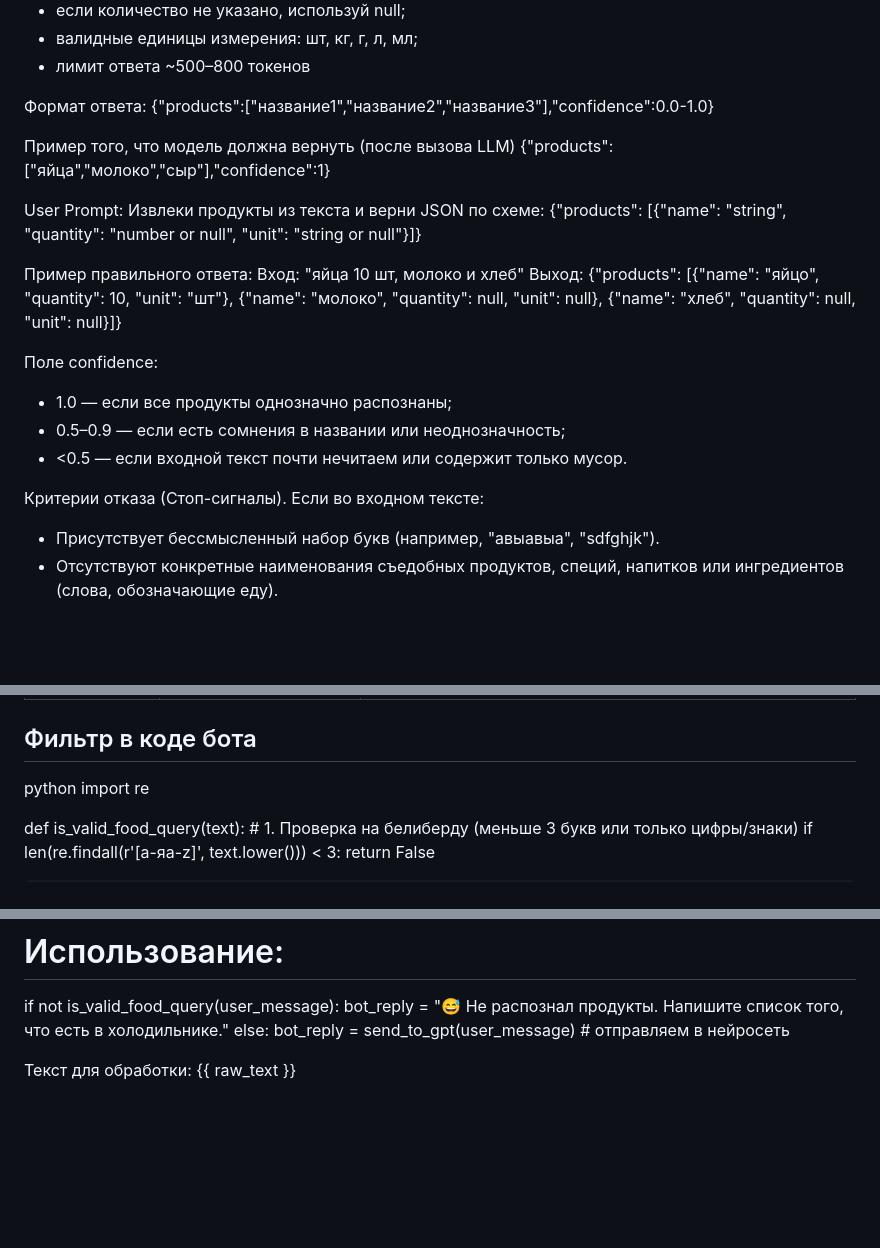
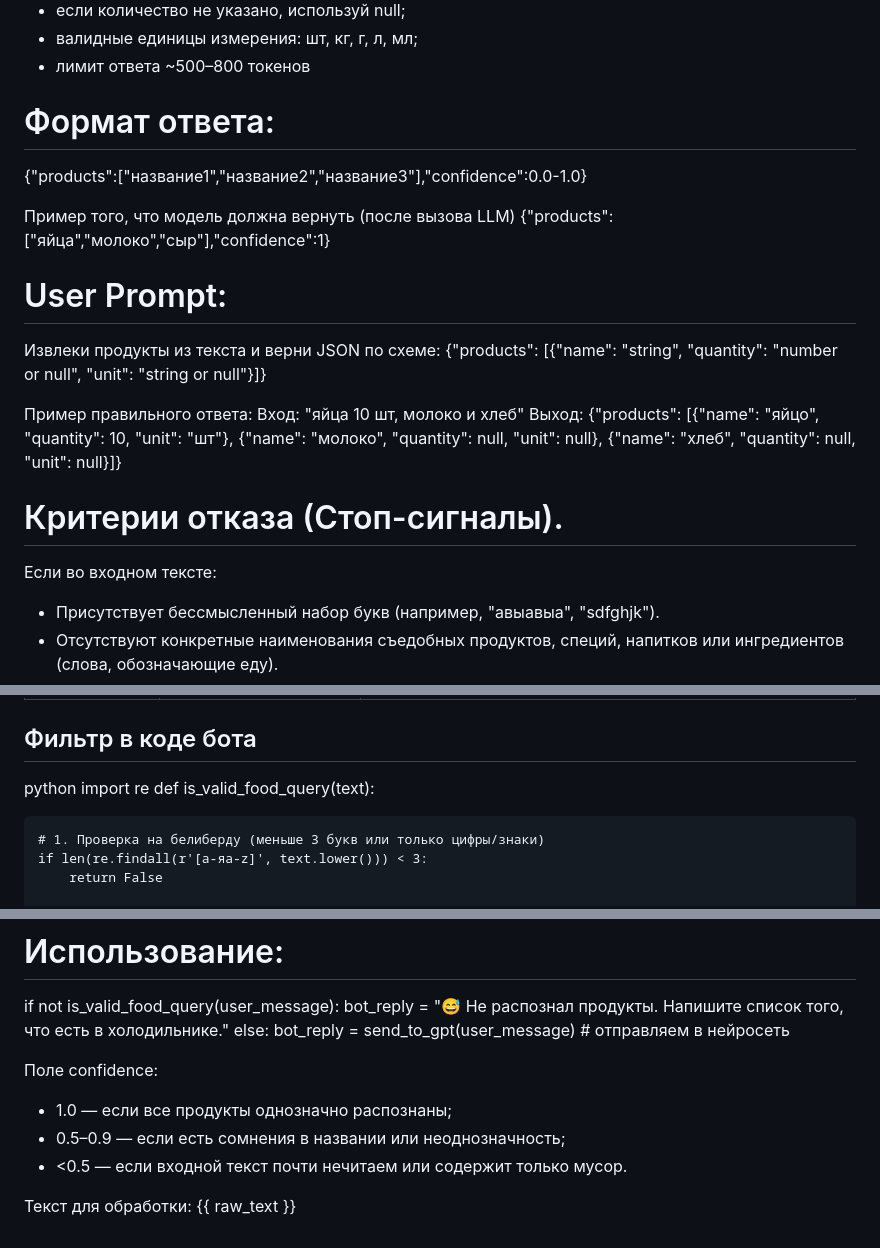
Before and after one commit to teamsync-labs/ai-sous-chef, a Markdown page: prompts/normalize_products.md, 3 parts joined by grey strips. Drawn GitHub-style; blank space fills up the shorter version.

```diff
--- a/prompts/normalize_products.md
+++ b/prompts/normalize_products.md
@@ -16,13 +16,13 @@ System Prompt:
 - валидные единицы измерения: шт, кг, г, л, мл;
 - лимит ответа ~500–800 токенов
 
-Формат ответа:
+# Формат ответа:
 {"products":["название1","название2","название3"],"confidence":0.0-1.0}
 
 Пример того, что модель должна вернуть (после вызова LLM)
 {"products":["яйца","молоко","сыр"],"confidence":1}
 
-User Prompt:
+# User Prompt:
 Извлеки продукты из текста и верни JSON по схеме:
 {"products": [{"name": "string", "quantity": "number or null", "unit": "string or null"}]}
 
@@ -30,12 +30,7 @@ User Prompt:
 Вход: "яйца 10 шт, молоко и хлеб"
 Выход: {"products": [{"name": "яйцо", "quantity": 10, "unit": "шт"}, {"name": "молоко", "quantity": null, "unit": null}, {"name": "хлеб", "quantity": null, "unit": null}]}
 
-Поле confidence:
-- 1.0 — если все продукты однозначно распознаны;
-- 0.5–0.9 — если есть сомнения в названии или неоднозначность;
-- <0.5 — если входной текст почти нечитаем или содержит только мусор.
-
-Критерии отказа (Стоп-сигналы).
+# Критерии отказа (Стоп-сигналы).
 Если во входном тексте:
 - Присутствует бессмысленный набор букв (например, "авыавыа", "sdfghjk").
 - Отсутствуют конкретные наименования съедобных продуктов, специй, напитков или ингредиентов (слова, обозначающие еду).
@@ -83,8 +78,8 @@ User Prompt:
 ## Фильтр в коде бота
 python
 import re
+def is_valid_food_query(text):
 
-def is_valid_food_query(text):
     # 1. Проверка на белиберду (меньше 3 букв или только цифры/знаки)
     if len(re.findall(r'[а-яa-z]', text.lower())) < 3:
         return False
@@ -112,5 +107,10 @@ if not is_valid_food_query(user_message):
 else:
     bot_reply = send_to_gpt(user_message)  # отправляем в нейросеть
 
+Поле confidence:
+- 1.0 — если все продукты однозначно распознаны;
+- 0.5–0.9 — если есть сомнения в названии или неоднозначность;
+- <0.5 — если входной текст почти нечитаем или содержит только мусор.
+
 Текст для обработки:
 {{ raw_text }}
```
Also changed, not shown: other parts of prompts/normalize_products.md (+1 -1 lines).
